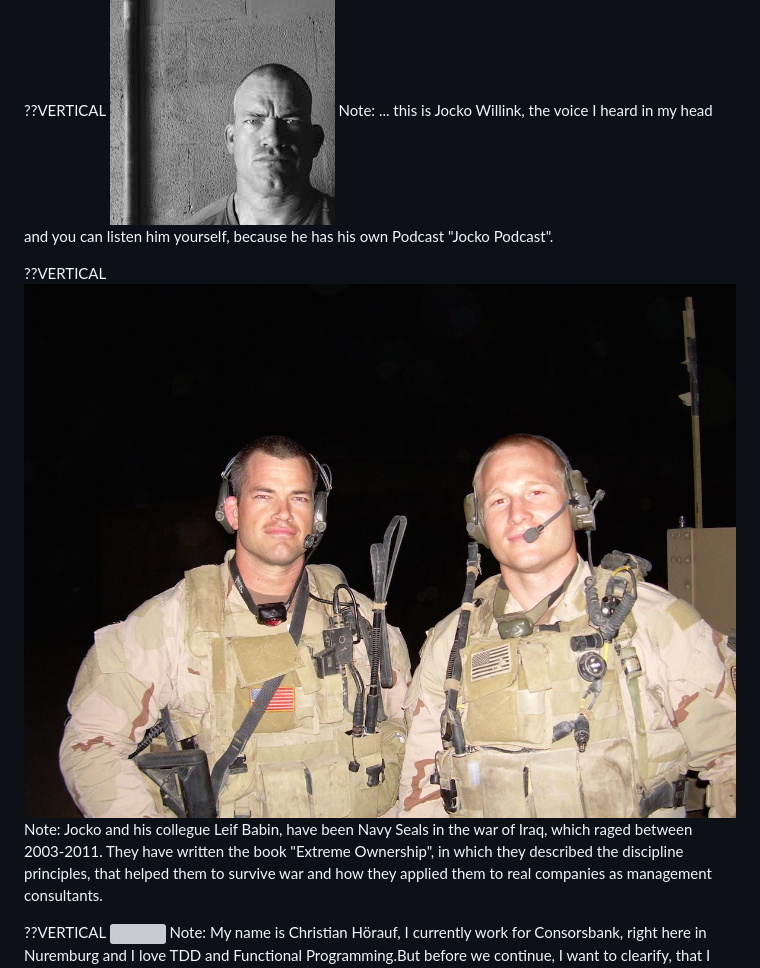
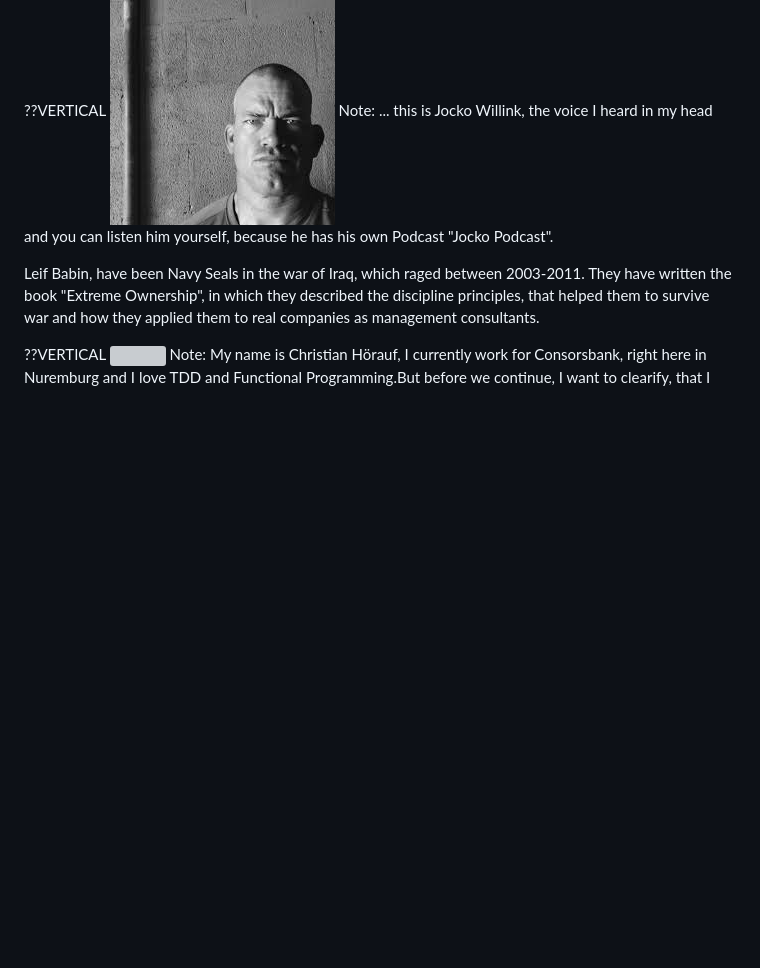
Before and after one commit to fonzerelly/extreme-ownership, a Markdown page: introduction.md, the part around the change. GitHub-like rendering; blank space fills up the shorter version; grey boxes are pictures that could not be loaded.

```diff
--- a/introduction.md
+++ b/introduction.md
@@ -72,9 +72,6 @@ Note: And this is... no sorry :)
 Note: ... this is Jocko Willink, the voice I heard in my head and you can
 listen him yourself, because he has his own Podcast "Jocko Podcast".
 
-??VERTICAL
-<img src="images/jocko-and-leif.jpg" height="75%">
-Note: Jocko and his collegue
 Leif Babin, have been Navy Seals in the war of Iraq, which raged between 2003-2011.
 They have written the book "Extreme Ownership", in which they described the
 discipline principles, that helped them to survive war and how they applied them to real
```
Also changed, not shown: decentralized-command.md (+5 -2 lines), discipline.md (+1 -1 lines), images/agile-manifesto-3.jpg, images/back-up.jpg, images/ci-build.jpg, 1 other file.
